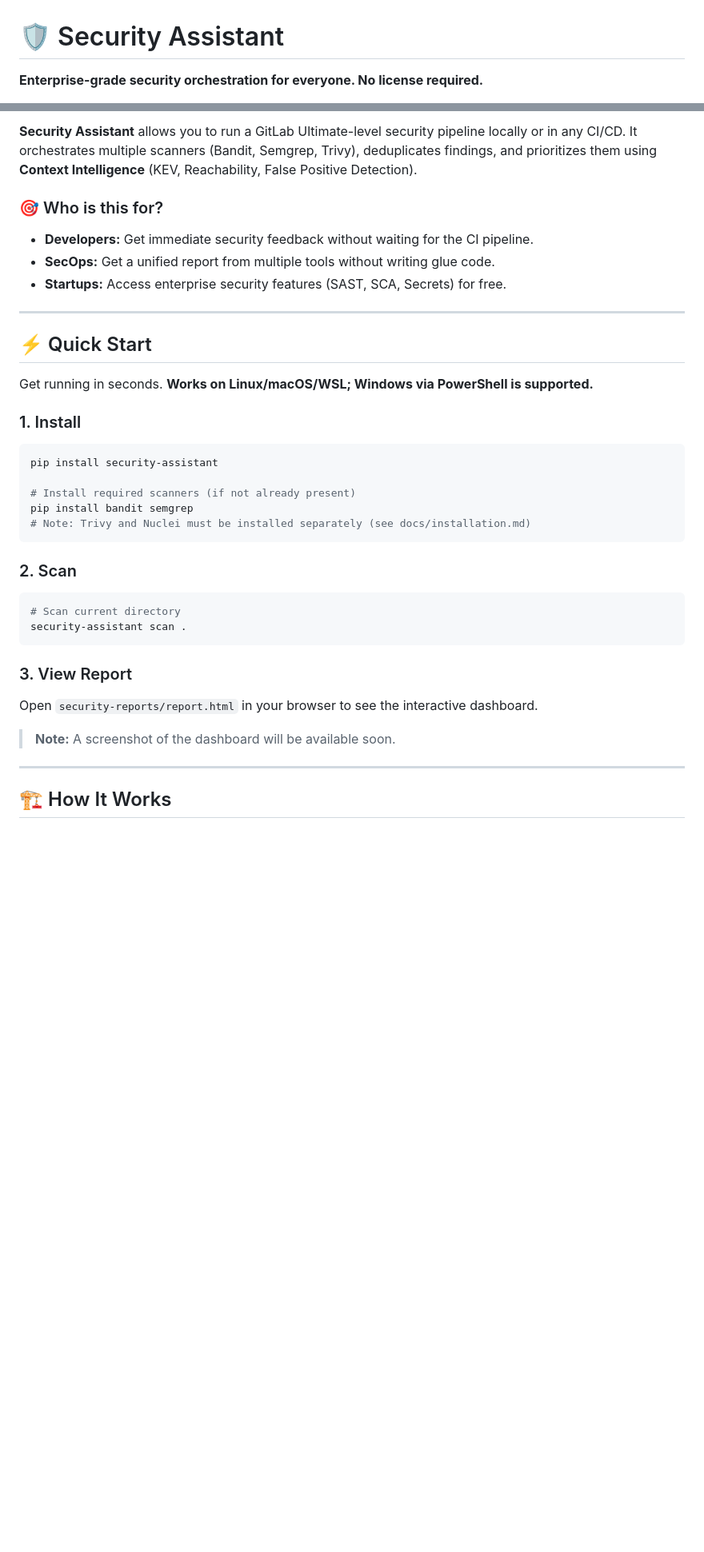
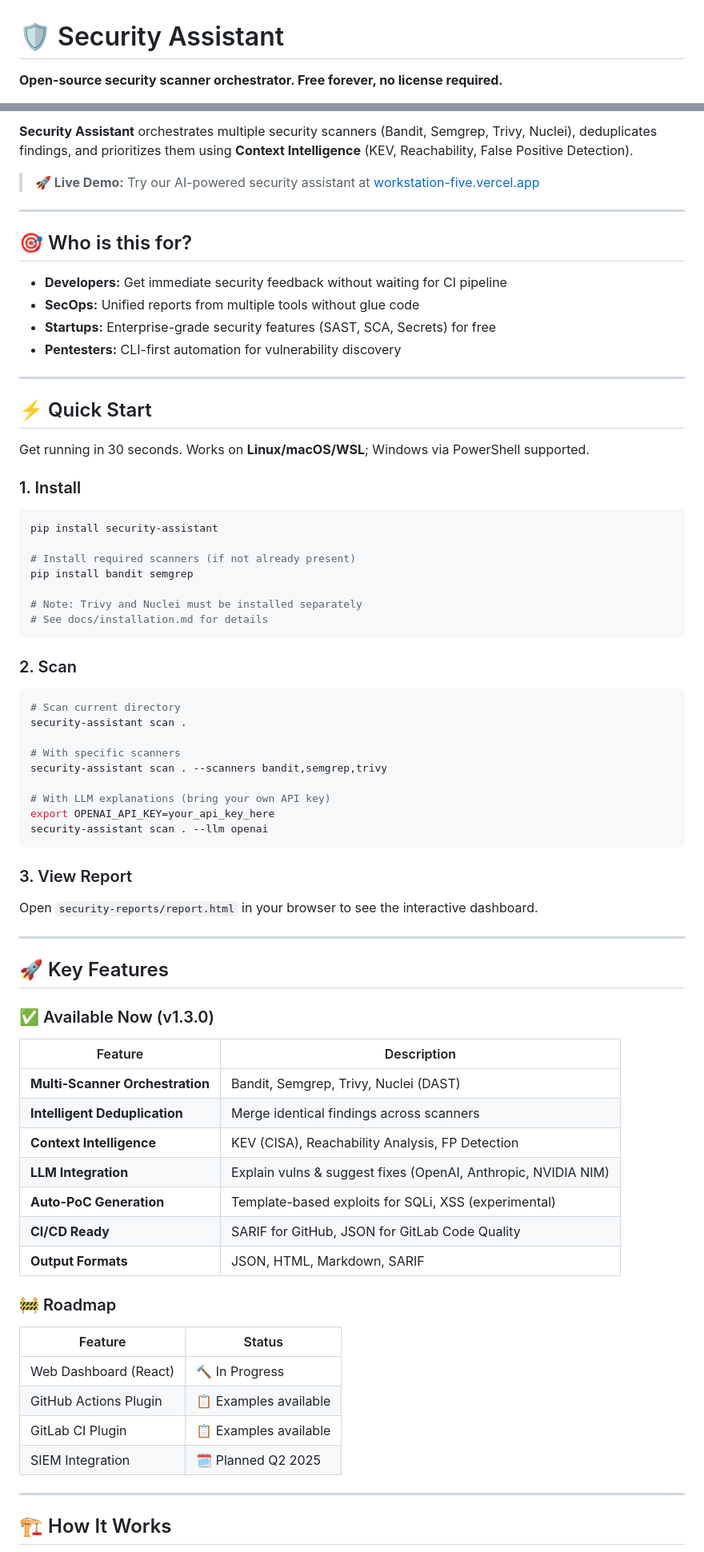
Before and after one commit to AMEOBIUS/security-assistant, a Markdown page: README.md, 2 parts joined by grey strips. Shown at 80% size. Drawn GitHub-style; blank space fills up the shorter version.

Commit message:
docs: update README with unified OSS/Enterprise positioning

````diff
--- a/README.md
+++ b/README.md
@@ -1,4 +1,4 @@
 # 🛡️ Security Assistant
 
-**Enterprise-grade security orchestration for everyone. No license required.**
+**Open-source security scanner orchestrator. Free forever, no license required.**
 
@@ -9,36 +9,77 @@
 
-**Security Assistant** allows you to run a GitLab Ultimate-level security pipeline locally or in any CI/CD. It orchestrates multiple scanners (Bandit, Semgrep, Trivy), deduplicates findings, and prioritizes them using **Context Intelligence** (KEV, Reachability, False Positive Detection).
+**Security Assistant** orchestrates multiple security scanners (Bandit, Semgrep, Trivy, Nuclei), deduplicates findings, and prioritizes them using **Context Intelligence** (KEV, Reachability, False Positive Detection).
 
-### 🎯 Who is this for?
-*   **Developers:** Get immediate security feedback without waiting for the CI pipeline.
-*   **SecOps:** Get a unified report from multiple tools without writing glue code.
-*   **Startups:** Access enterprise security features (SAST, SCA, Secrets) for free.
+> **🚀 Live Demo:** Try our AI-powered security assistant at [workstation-five.vercel.app](https://workstation-five.vercel.app)
+
+---
+
+## 🎯 Who is this for?
+
+- **Developers:** Get immediate security feedback without waiting for CI pipeline
+- **SecOps:** Unified reports from multiple tools without glue code
+- **Startups:** Enterprise-grade security features (SAST, SCA, Secrets) for free
+- **Pentesters:** CLI-first automation for vulnerability discovery
 
 ---
 
 ## ⚡ Quick Start
 
-Get running in seconds. **Works on Linux/macOS/WSL; Windows via PowerShell is supported.**
+Get running in 30 seconds. Works on **Linux/macOS/WSL**; Windows via PowerShell supported.
 
 ### 1. Install
+
 ```bash
 pip install security-assistant
 
 # Install required scanners (if not already present)
 pip install bandit semgrep
-# Note: Trivy and Nuclei must be installed separately (see docs/installation.md)
+
+# Note: Trivy and Nuclei must be installed separately
+# See docs/installation.md for details
 ```
 
 ### 2. Scan
+
 ```bash
 # Scan current directory
 security-assistant scan .
+
+# With specific scanners
+security-assistant scan . --scanners bandit,semgrep,trivy
+
+# With LLM explanations (bring your own API key)
+export OPENAI_API_KEY=your_api_key_here
+security-assistant scan . --llm openai
 ```
 
 ### 3. View Report
+
 Open `security-reports/report.html` in your browser to see the interactive dashboard.
 
-> **Note:** A screenshot of the dashboard will be available soon.
+---
+
+## 🚀 Key Features
+
+### ✅ Available Now (v1.3.0)
+
+| Feature | Description |
+|---------|-------------|
+| **Multi-Scanner Orchestration** | Bandit, Semgrep, Trivy, Nuclei (DAST) |
+| **Intelligent Deduplication** | Merge identical findings across scanners |
+| **Context Intelligence** | KEV (CISA), Reachability Analysis, FP Detection |
+| **LLM Integration** | Explain vulns & suggest fixes (OpenAI, Anthropic, NVIDIA NIM) |
+| **Auto-PoC Generation** | Template-based exploits for SQLi, XSS (experimental) |
+| **CI/CD Ready** | SARIF for GitHub, JSON for GitLab Code Quality |
+| **Output Formats** | JSON, HTML, Markdown, SARIF |
+
+### 🚧 Roadmap
+
+| Feature | Status |
+|---------|--------|
+| Web Dashboard (React) | 🔨 In Progress |
+| GitHub Actions Plugin | 📋 Examples available |
+| GitLab CI Plugin | 📋 Examples available |
+| SIEM Integration | 🗓️ Planned Q2 2025 |
 
 ---
 
````
Also changed, not shown: other parts of README.md (+75 -48 lines).
